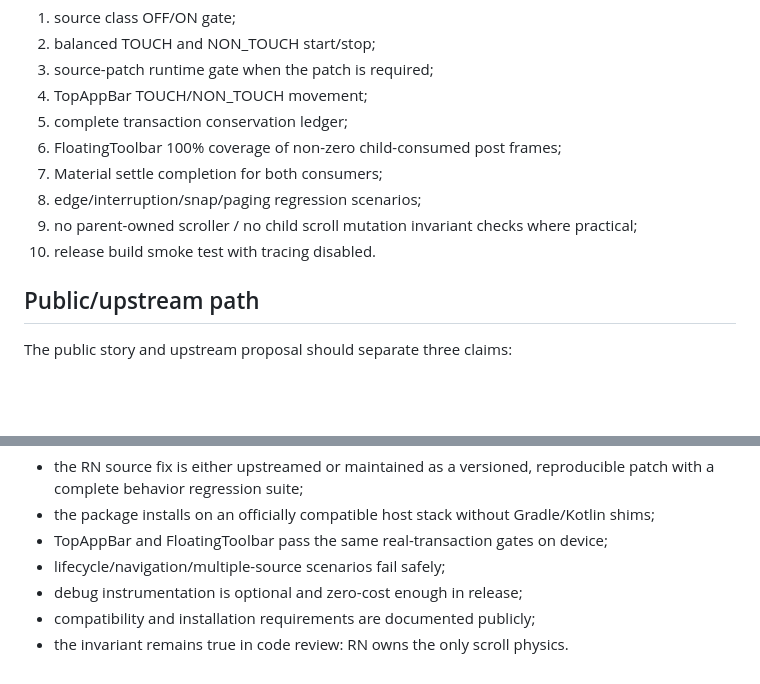
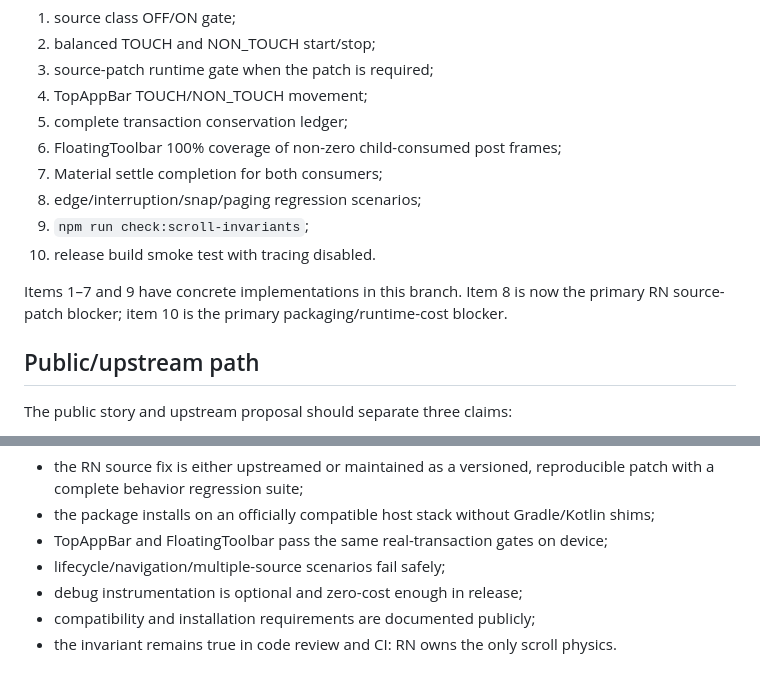
Before and after one commit to AmatoGiulio/react-native-scroll-interop, a Markdown page: docs/production-readiness-rn087.md, 2 parts joined by grey strips. Rendered like a GitHub page; blank space fills up the shorter version.

```diff
--- a/docs/production-readiness-rn087.md
+++ b/docs/production-readiness-rn087.md
@@ -96,8 +132,10 @@ Before release, CI/device tests should cover at least:
 6. FloatingToolbar 100% coverage of non-zero child-consumed post frames;
 7. Material settle completion for both consumers;
 8. edge/interruption/snap/paging regression scenarios;
-9. no parent-owned scroller / no child scroll mutation invariant checks where practical;
+9. `npm run check:scroll-invariants`;
 10. release build smoke test with tracing disabled.
+
+Items 1–7 and 9 have concrete implementations in this branch. Item 8 is now the primary RN source-patch blocker; item 10 is the primary packaging/runtime-cost blocker.
 
 ## Public/upstream path
 
@@ -119,4 +157,4 @@ This project is production ready when:
 - lifecycle/navigation/multiple-source scenarios fail safely;
 - debug instrumentation is optional and zero-cost enough in release;
 - compatibility and installation requirements are documented publicly;
-- the invariant remains true in code review: RN owns the only scroll physics.
+- the invariant remains true in code review and CI: RN owns the only scroll physics.
```
Also changed, not shown: other parts of docs/production-readiness-rn087.md (+43 -7 lines).
